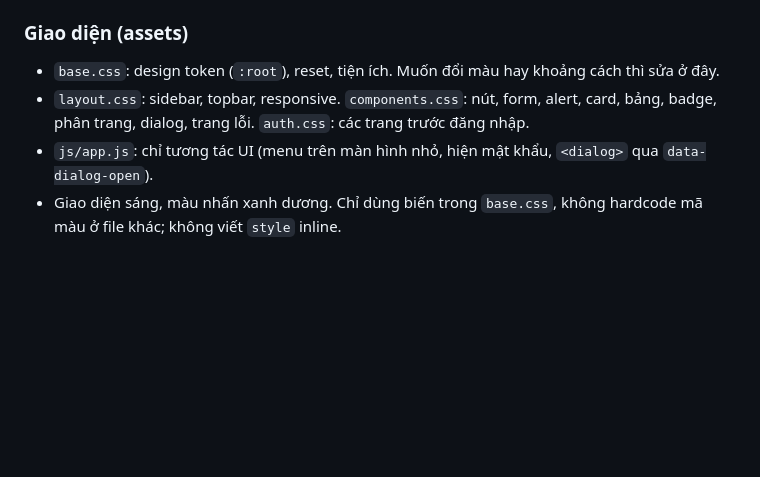
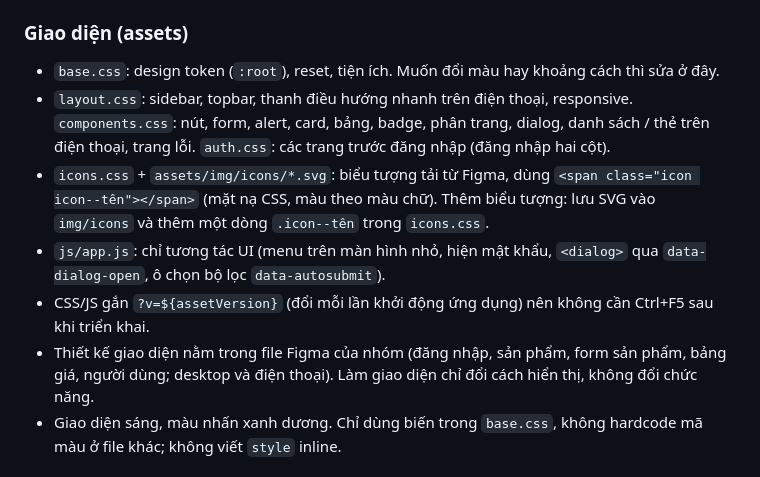
Before and after one commit to dnhuzg/he-thong-ban-hang-kho, a Markdown page: CLAUDE.md, the part around the change. GitHub-like rendering; blank space fills up the shorter version.

Commit message:
Cập nhật CLAUDE.md: cách dùng biểu tượng, phiên bản tài nguyên và thiết kế Figma

```diff
--- a/CLAUDE.md
+++ b/CLAUDE.md
@@ -122,8 +122,11 @@ Những điểm cần đọc nhiều file mới thấy:
 ### Giao diện (assets)
 
 - `base.css`: design token (`:root`), reset, tiện ích. Muốn đổi màu hay khoảng cách thì sửa ở đây.
-- `layout.css`: sidebar, topbar, responsive. `components.css`: nút, form, alert, card, bảng, badge, phân trang, dialog, trang lỗi. `auth.css`: các trang trước đăng nhập.
-- `js/app.js`: chỉ tương tác UI (menu trên màn hình nhỏ, hiện mật khẩu, `<dialog>` qua `data-dialog-open`).
+- `layout.css`: sidebar, topbar, thanh điều hướng nhanh trên điện thoại, responsive. `components.css`: nút, form, alert, card, bảng, badge, phân trang, dialog, danh sách / thẻ trên điện thoại, trang lỗi. `auth.css`: các trang trước đăng nhập (đăng nhập hai cột).
+- `icons.css` + `assets/img/icons/*.svg`: biểu tượng tải từ Figma, dùng `<span class="icon icon--tên"></span>` (mặt nạ CSS, màu theo màu chữ). Thêm biểu tượng: lưu SVG vào `img/icons` và thêm một dòng `.icon--tên` trong `icons.css`.
+- `js/app.js`: chỉ tương tác UI (menu trên màn hình nhỏ, hiện mật khẩu, `<dialog>` qua `data-dialog-open`, ô chọn bộ lọc `data-autosubmit`).
+- CSS/JS gắn `?v=${assetVersion}` (đổi mỗi lần khởi động ứng dụng) nên không cần Ctrl+F5 sau khi triển khai.
+- Thiết kế giao diện nằm trong file Figma của nhóm (đăng nhập, sản phẩm, form sản phẩm, bảng giá, người dùng; desktop và điện thoại). Làm giao diện chỉ đổi cách hiển thị, không đổi chức năng.
 - Giao diện sáng, màu nhấn xanh dương. Chỉ dùng biến trong `base.css`, không hardcode mã màu ở file khác; không viết `style` inline.
 
 ## Quy ước code
```
